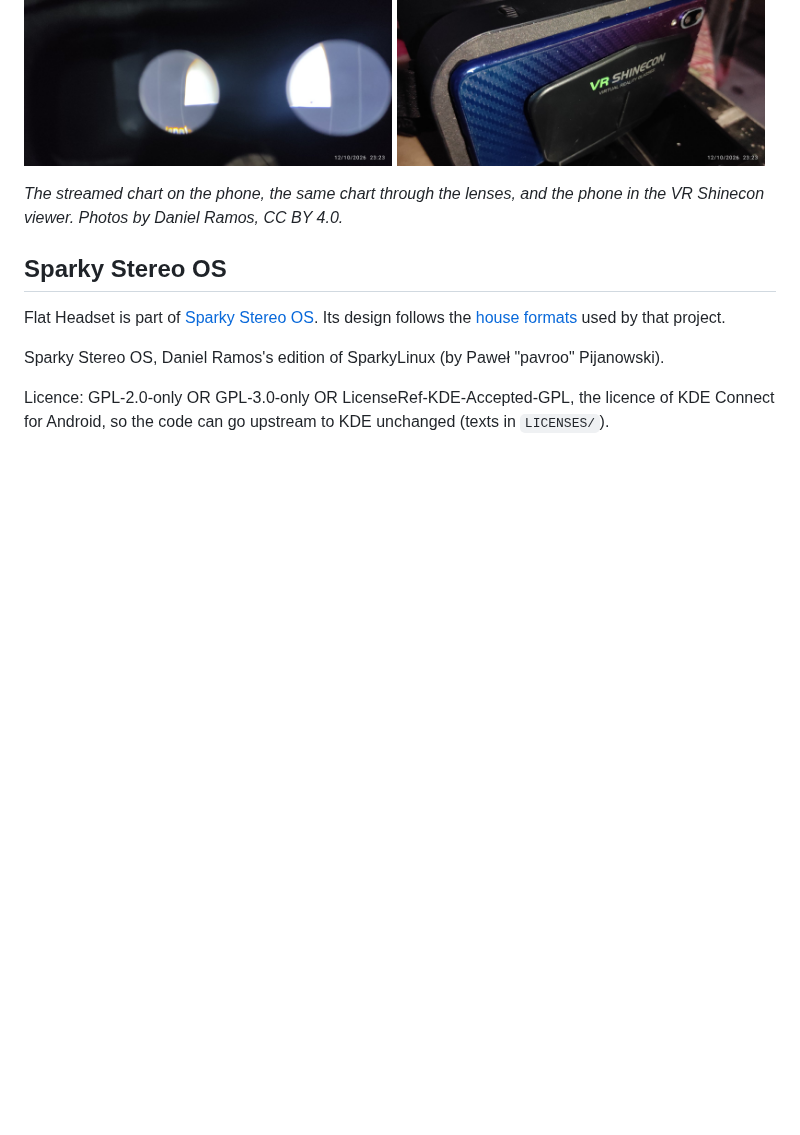
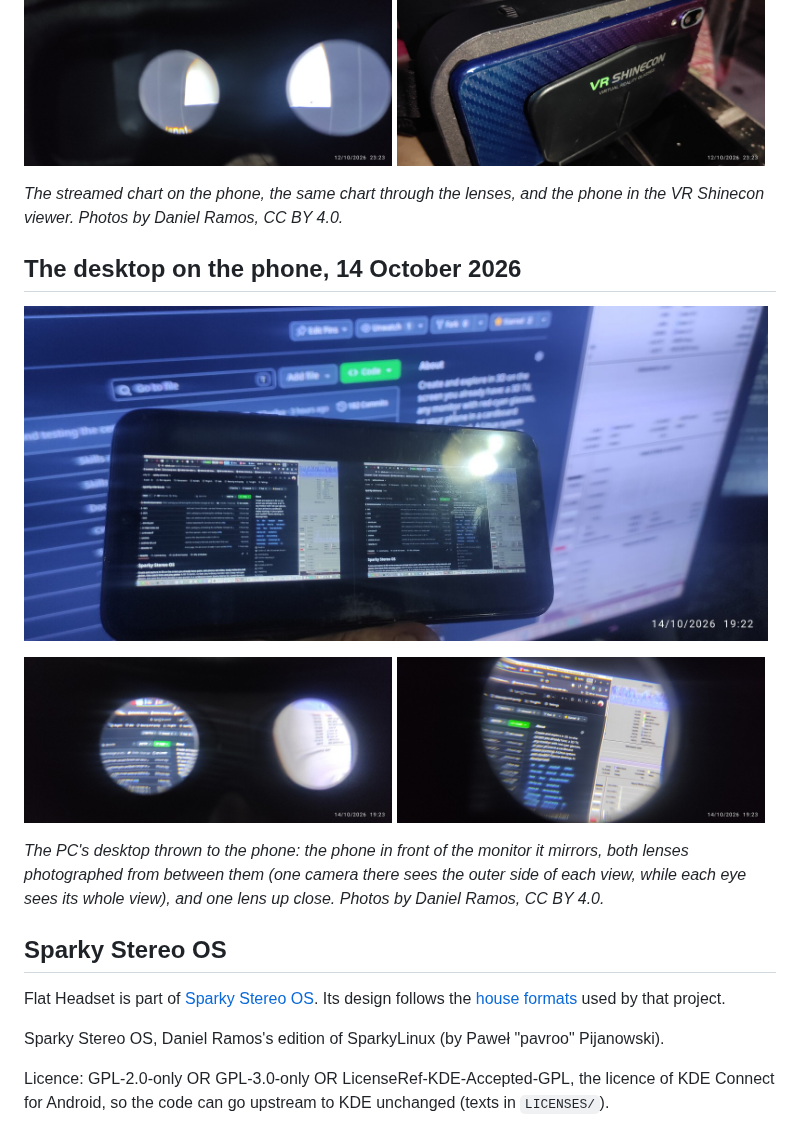
Before and after one commit to Sparky-OS/flat-headset, a Markdown page: README.md, the part around the change. Rendered like a GitHub page; pictures changed too: docs/photos/desktop-through-both-lenses.jpg (added), docs/photos/desktop-through-one-lens.jpg (added), docs/photos/desktop-thrown-to-phone.jpg (added); blank space fills up the shorter version.

Commit message:
README: the desktop on the phone, with photos (#5)
Three photos by Daniel Ramos of 14 October 2026: the PC's desktop thrown to the phone in front of the monitor it mirrors, through both lenses of the VR Shinecon viewer, and through one lens up close. Resized to 1600 pixels, metadata removed, CC BY 4.0 like the first test's photos.

Co-authored-by: Claude Opus 5.5 <noreply@anthropic.com>

```diff
--- a/README.md
+++ b/README.md
@@ -38,6 +38,15 @@ On 13 October the phone mirrored the real 3D desktop for the first time; the str
 
 *The streamed chart on the phone, the same chart through the lenses, and the phone in the VR Shinecon viewer. Photos by Daniel Ramos, CC BY 4.0.*
 
+
+## The desktop on the phone, 14 October 2026
+
+<a href="docs/photos/desktop-thrown-to-phone.jpg"><img src="docs/photos/desktop-thrown-to-phone.jpg" width="99%" alt="The phone held in front of the PC monitor, showing the same desktop, the edition's GitHub page and a system monitor, as two views side by side"></a>
+
+<a href="docs/photos/desktop-through-both-lenses.jpg"><img src="docs/photos/desktop-through-both-lenses.jpg" width="49%" alt="The desktop seen through the viewer's two lenses, photographed from between them"></a> <a href="docs/photos/desktop-through-one-lens.jpg"><img src="docs/photos/desktop-through-one-lens.jpg" width="49%" alt="The desktop seen through one lens of the viewer, up close: the GitHub page and the system monitor are readable"></a>
+
+*The PC's desktop thrown to the phone: the phone in front of the monitor it mirrors, both lenses photographed from between them (one camera there sees the outer side of each view, while each eye sees its whole view), and one lens up close. Photos by Daniel Ramos, CC BY 4.0.*
+
 ## Sparky Stereo OS
 
 Flat Headset is part of [Sparky Stereo OS](https://github.com/Sparky-OS/sparky-stereo-os). Its design follows the [house formats](https://github.com/Sparky-OS/sparky-stereo-os/blob/main/docs/house-formats.md) used by that project.
```
